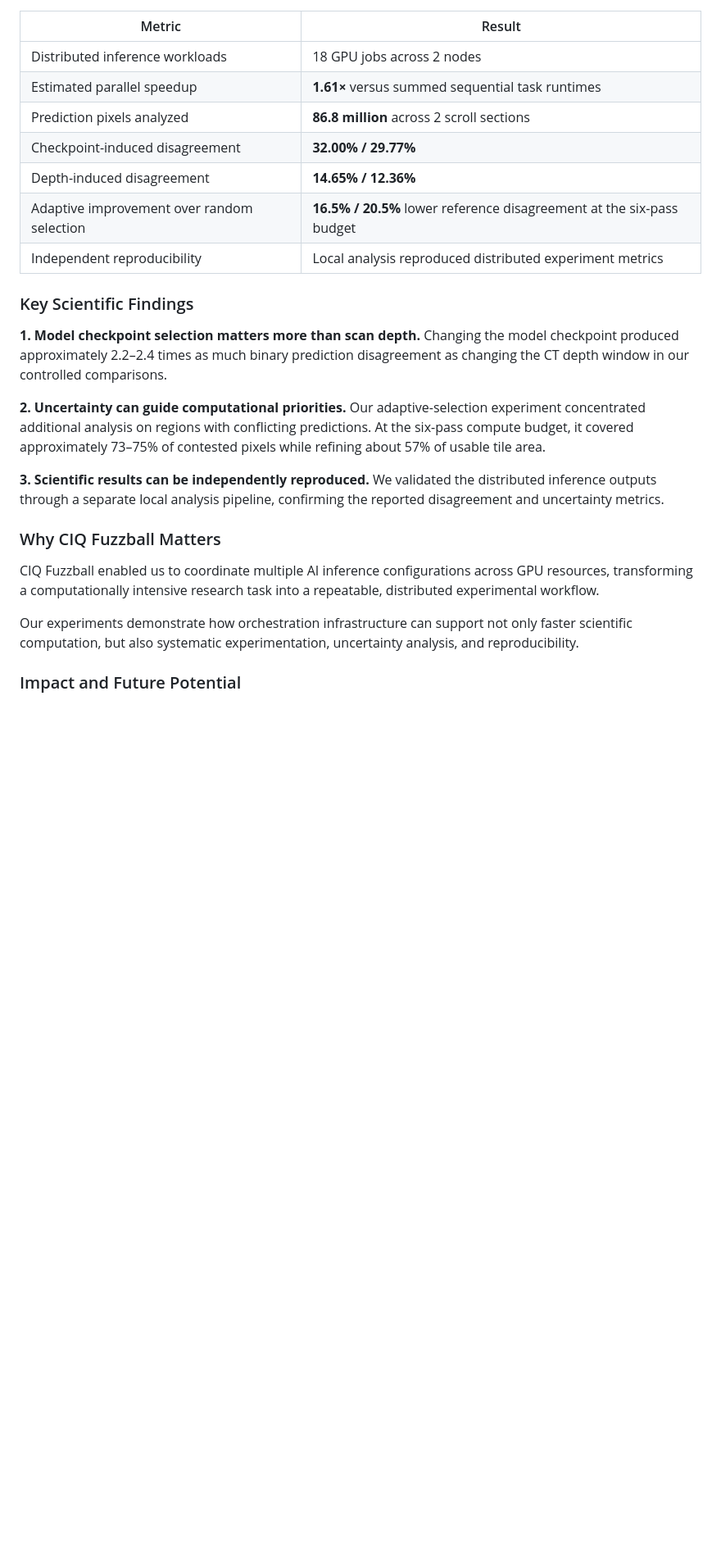
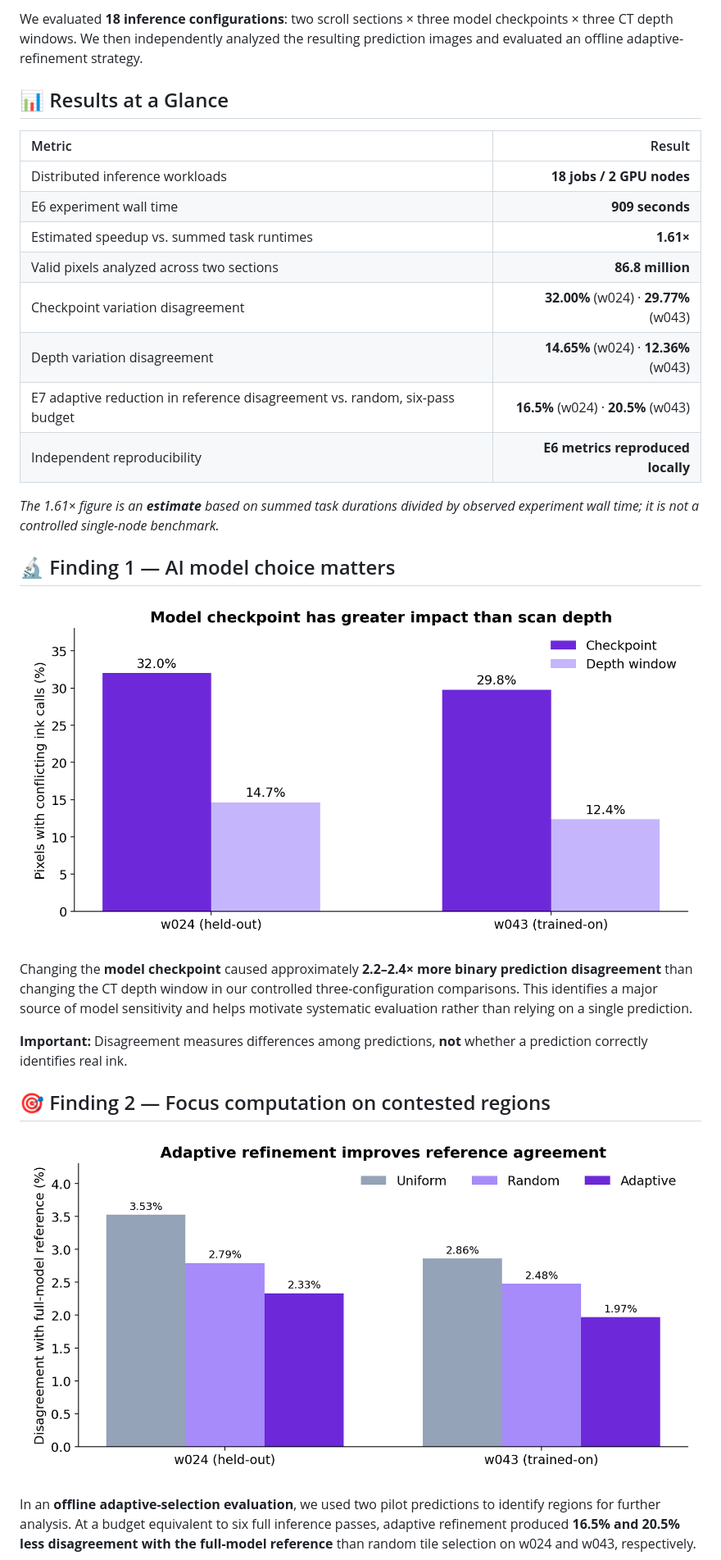
Before and after one commit to max14vega/ciq-hackathon-team5, a Markdown page: README.md, the part around one of its changes. Shown at 82% size. GitHub-like rendering; pictures changed too: assets/e6-disagreement.png (added), assets/e7-adaptive.png (added); blank space fills up the shorter version.

Commit message:
Update assets and readme

```diff
--- a/README.md
+++ b/README.md
@@ -19,27 +42,31 @@ Using pretrained Vesuvius Challenge ink-detection models, we orchestrated infere
+We evaluated **18 inference configurations**: two scroll sections × three model checkpoints × three CT depth windows. We then independently analyzed the resulting prediction images and evaluated an offline adaptive-refinement strategy.
+
+## 📊 Results at a Glance
 
 | Metric | Result |
-|---|---|
-| Distributed inference workloads | 18 GPU jobs across 2 nodes |
-| Estimated parallel speedup | **1.61×** versus summed sequential task runtimes |
-| Prediction pixels analyzed | **86.8 million** across 2 scroll sections |
-| Checkpoint-induced disagreement | **32.00% / 29.77%** |
-| Depth-induced disagreement | **14.65% / 12.36%** |
-| Adaptive improvement over random selection | **16.5% / 20.5%** lower reference disagreement at the six-pass budget |
-| Independent reproducibility | Local analysis reproduced distributed experiment metrics |
+|:--|--:|
+| Distributed inference workloads | **18 jobs / 2 GPU nodes** |
+| E6 experiment wall time | **909 seconds** |
+| Estimated speedup vs. summed task runtimes | **1.61×** |
+| Valid pixels analyzed across two sections | **86.8 million** |
+| Checkpoint variation disagreement | **32.00%** (w024) · **29.77%** (w043) |
+| Depth variation disagreement | **14.65%** (w024) · **12.36%** (w043) |
+| E7 adaptive reduction in reference disagreement vs. random, six-pass budget | **16.5%** (w024) · **20.5%** (w043) |
+| Independent reproducibility | **E6 metrics reproduced locally** |
 
-### Key Scientific Findings
+*The 1.61× figure is an **estimate** based on summed task durations divided by observed experiment wall time; it is not a controlled single-node benchmark.*
 
-**1. Model checkpoint selection matters more than scan depth.** Changing the model checkpoint produced approximately 2.2–2.4 times as much binary prediction disagreement as changing the CT depth window in our controlled comparisons.
+## 🔬 Finding 1 — AI model choice matters
 
-**2. Uncertainty can guide computational priorities.** Our adaptive-selection experiment concentrated additional analysis on regions with conflicting predictions. At the six-pass compute budget, it covered approximately 73–75% of contested pixels while refining about 57% of usable tile area.
+![E6 checkpoint versus depth disagreement](assets/e6-disagreement.png)
 
-**3. Scientific results can be independently reproduced.** We validated the distributed inference outputs through a separate local analysis pipeline, confirming the reported disagreement and uncertainty metrics.
+Changing the **model checkpoint** caused approximately **2.2–2.4× more binary prediction disagreement** than changing the CT depth window in our controlled three-configuration comparisons. This identifies a major source of model sensitivity and helps motivate systematic evaluation rather than relying on a single prediction.
 
-### Why CIQ Fuzzball Matters
+**Important:** Disagreement measures differences among predictions, **not** whether a prediction correctly identifies real ink.
 
-CIQ Fuzzball enabled us to coordinate multiple AI inference configurations across GPU resources, transforming a computationally intensive research task into a repeatable, distributed experimental workflow.
+## 🎯 Finding 2 — Focus computation on contested regions
 
-Our experiments demonstrate how orchestration infrastructure can support not only faster scientific computation, but also systematic experimentation, uncertainty analysis, and reproducibility.
+![E7 adaptive refinement comparison](assets/e7-adaptive.png)
 
-### Impact and Future Potential
+In an **offline adaptive-selection evaluation**, we used two pilot predictions to identify regions for further analysis. At a budget equivalent to six full inference passes, adaptive refinement produced **16.5% and 20.5% less disagreement with the full-model reference** than random tile selection on w024 and w043, respectively.
 
```
Also changed, not shown: other parts of README.md (+57 -13 lines), 1 other file.
